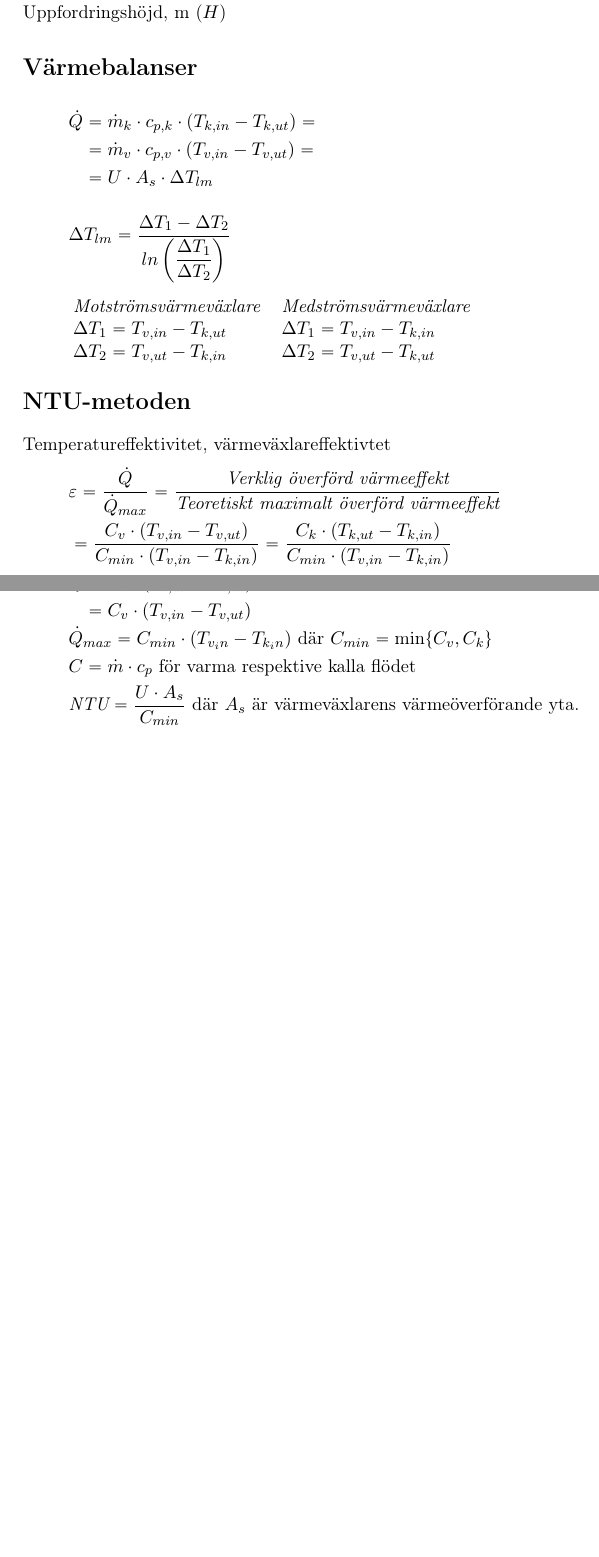
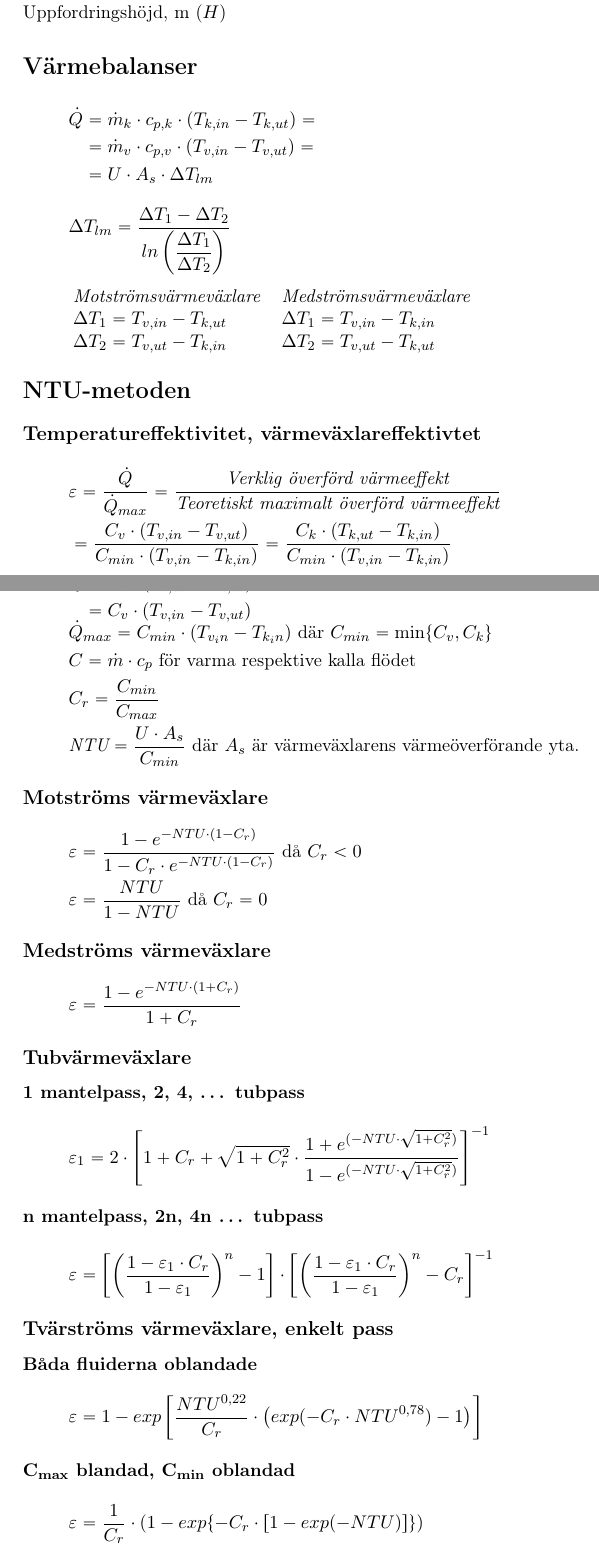
Before and after one commit to olbj/formelsamling, a LaTeX document (Formelsamling_Tentamen.tex, which reads varmevaxlare.tex): two parts of pages 14 and 15 of 23, joined at a grey line, cut so that both start at the same text, the shorter picture padded with empty space. Compiled offline with pdfLaTeX.

Commit message:
Version 250310. Enhanced heat exchangersw

```diff
--- a/varmevaxlare.tex
+++ b/varmevaxlare.tex
@@ -28,7 +28,7 @@
     &&$\Delta T_2 = T_{v,ut} - T_{k,in}$ & $\Delta T_2 = T_{v,ut} - T_{k,ut}$ \\
 	\end{tabular}
 	\section*{NTU-metoden}
-	Temperatureffektivitet, värmeväxlareffektivtet
+	\subsection*{Temperatureffektivitet, värmeväxlareffektivtet}
 	\begin{align*}
 		&\varepsilon = \dfrac{\dot{Q}}{\dot{Q}_{max}}=
 		\dfrac{\textit{Verklig överförd värmeeffekt}}{\textit{Teoretiskt maximalt överförd värmeeffekt}} \\
@@ -39,9 +39,38 @@
 		\dot{Q}&=C_k \cdot (T_{k,ut} - T_{k,in}) \\
 		 &=C_v \cdot (T_{v,in} - T_{v,ut}) \\
 	\end{align*}
-	\vspace{-4.5em} % Adjust this value to control the spacing
+	\vspace{-4em} % Adjust this value to control the spacing
 	\begin{align*}
 	&\dot{Q}_{max}=C_{min} \cdot (T_{v_in} - T_{k_in}) \text{ där } C_{min} = \text{min} \{C_v, C_k\} \\
 	& C = \dot{m} \cdot c_p \ \text{för varma respektive kalla flödet} \\
+	& C_r = \dfrac{C_{min}}{C_{max}} \\
 	&\textit{NTU}=\dfrac{U \cdot A_s}{C_{min}} \text{ där } A_s \text{ är värmeväxlarens värmeöverförande yta.}
 	\end{align*}
+	\subsection*{Motströms värmeväxlare}
+	\begin{align*}
+		& \varepsilon = \frac{1 - e^{-NTU \cdot (1 - C_r)}}{1 - C_r \cdot e^{-NTU \cdot (1 - C_r)}} \text{ då } C_r<0\\
+		& \varepsilon = \dfrac{NTU}{1-NTU} \text{ då } C_r=0
+	\end{align*}
+	\subsection*{Medströms värmeväxlare}
+	\begin{align*}
+		& \varepsilon = \frac{1 - e^{-NTU \cdot (1 + C_r)}}{1 + C_r}
+	\end{align*}
+	\subsection*{Tubvärmeväxlare}
+	\subsubsection*{1 mantelpass, 2, 4, … tubpass}
+	\begin{align*}
+		& \varepsilon_1 = 2 \cdot \left[ 1 + C_r + \sqrt{1+C_r^2} \cdot \dfrac{1+e^{(-NTU \cdot \sqrt{1+C_r^2})}}{1-e^{(-NTU \cdot \sqrt{1+C_r^2})}}\right]^{-1}
+	\end{align*}
+	\subsubsection*{n mantelpass, 2n, 4n … tubpass}
+	\begin{align*}
+		& \varepsilon = \left[ \left(\dfrac{1- \varepsilon_1 \cdot C_r}{1 - \varepsilon_1} \right)^n - 1\right] \cdot \left[ \left(\dfrac{1- \varepsilon_1 \cdot C_r}{1 - \varepsilon_1} \right)^n - C_r\right]^{-1}
+	\end{align*}
+	\subsection*{Tvärströms värmeväxlare, enkelt pass}
+	\subsubsection*{Båda fluiderna oblandade}
+	\begin{align*}
+		& \varepsilon = 1 - exp\left[{\dfrac{NTU^{0,22}}{C_r} \cdot \left(exp{(-C_r \cdot NTU^{0,78})} -1 \right)}\right]
+	\end{align*}
+	\subsubsection*{$\mathbf{C_{max}}$ blandad, $\mathbf{C_{min}}$ oblandad}
+	\begin{align*}
+	& \varepsilon = \dfrac{1}{C_r} \cdot ( 1- exp\{ -C_r \cdot [1 - exp(-NTU)]\})
+	\end{align*}
+	\subsubsection*{$\mathbf{C_{max}}$ oblandad, $\mathbf{C_{min}}$ blandad}
```
Also changed, not shown: Formelsamling_Energiteknik_MIUN.pdf, varmevaxlare.tex (7 more changed lines).
